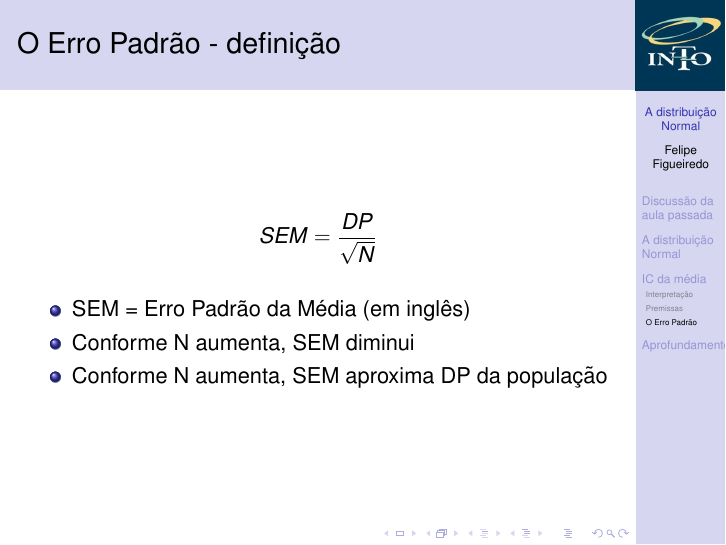
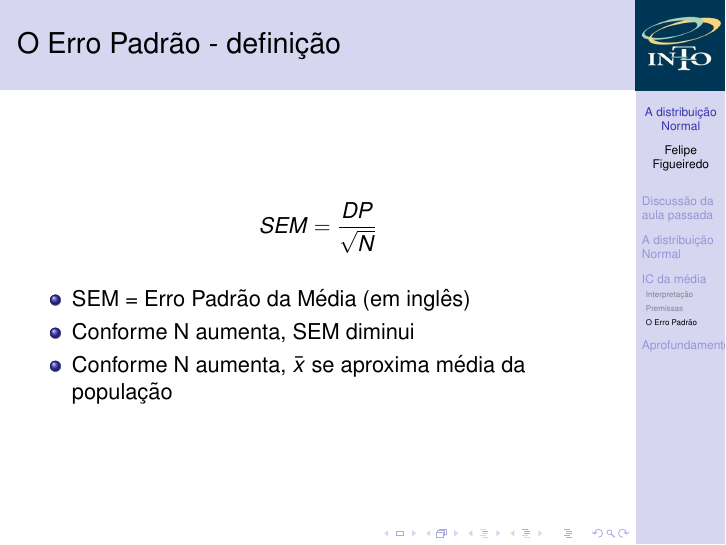
Before and after one commit to philsf/Bioestatistica, LaTeX slides (Aulas/BE-Normal-IC-cap4-5.tex): page 30 of 38. Compiled offline with pdfLaTeX.

Commit message:
fix: N aumenta SEM não se aproxima do sigma

```diff
--- a/Aulas/BE-Normal-IC-cap4-5.tex
+++ b/Aulas/BE-Normal-IC-cap4-5.tex
@@ -407,7 +407,7 @@
   \begin{itemize}
   \item SEM = Erro Padrão da Média (em inglês)
   \item Conforme N aumenta, SEM diminui
-  \item Conforme N aumenta, SEM aproxima DP da população
+  \item Conforme N aumenta, $\bar{x}$ se aproxima média da população
   \end{itemize}
 \end{frame}
 
```
